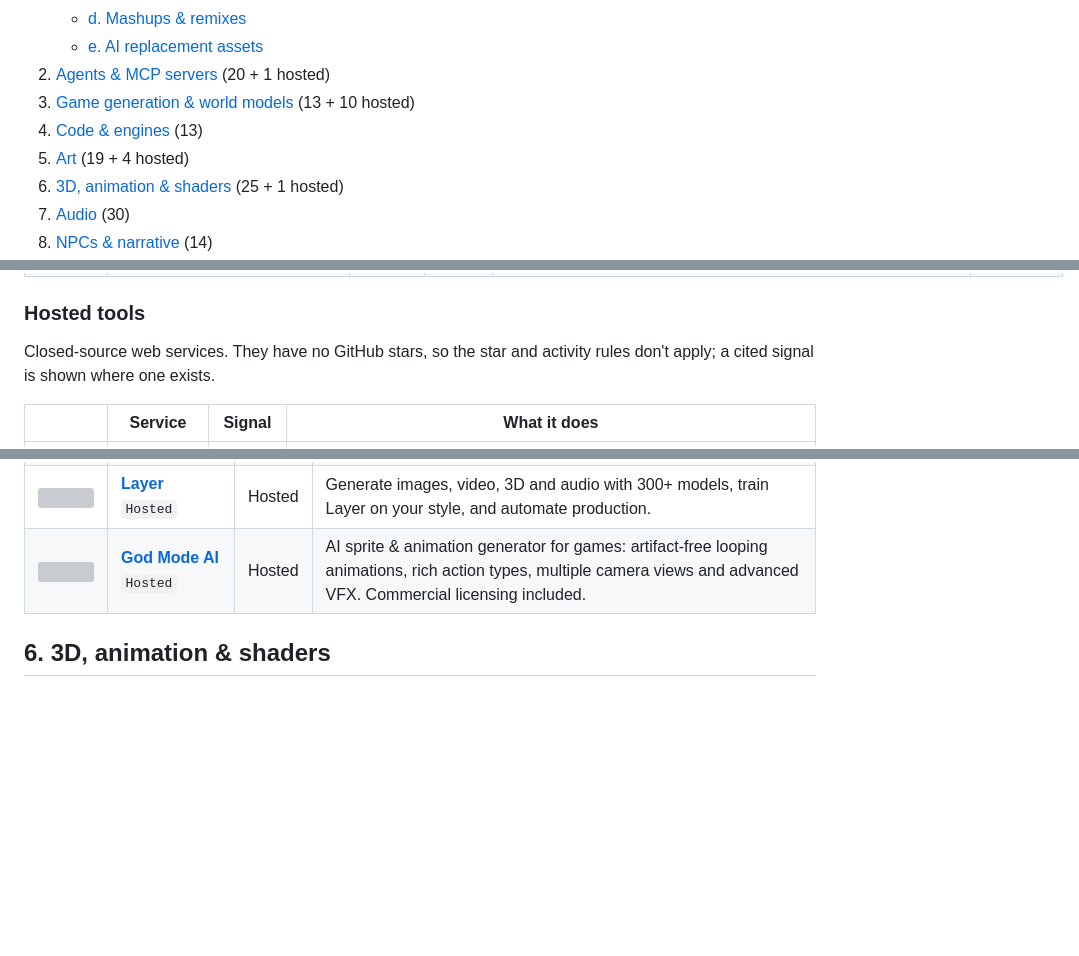
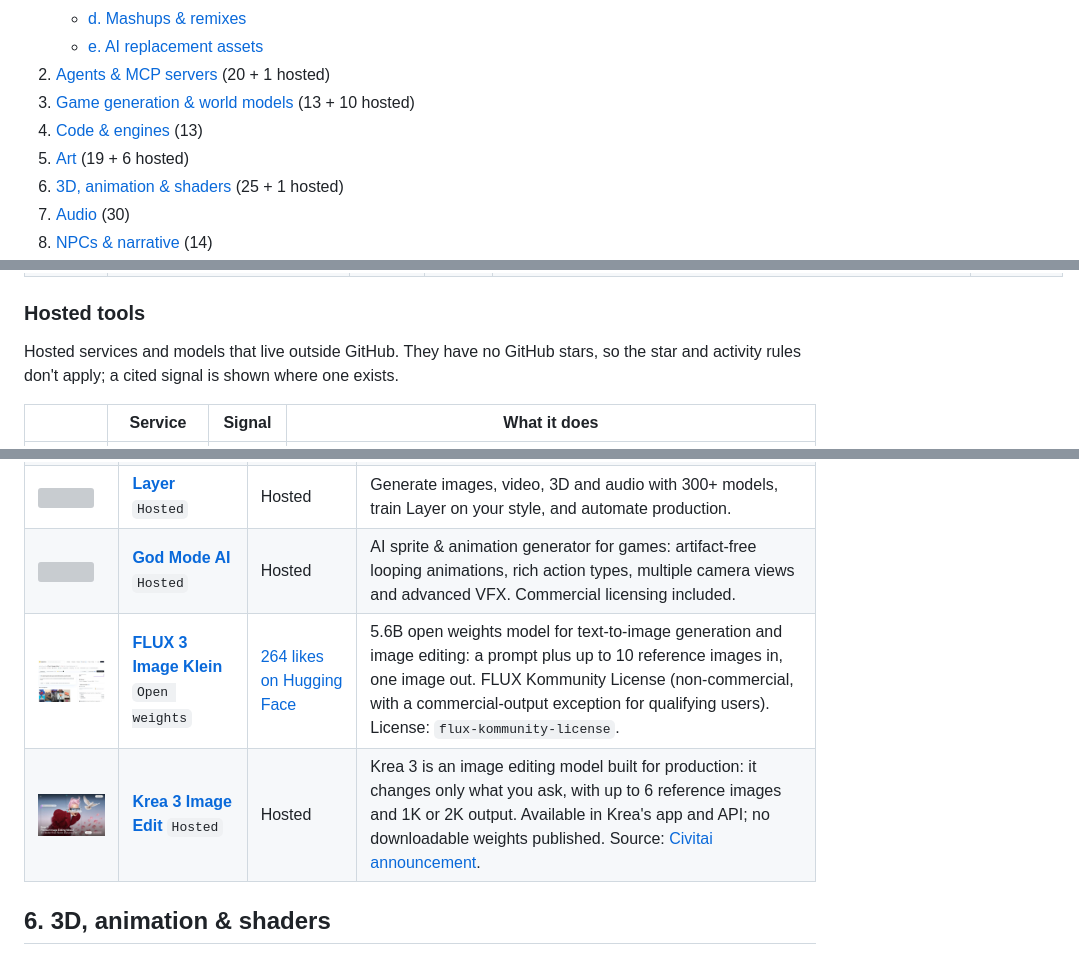
Before and after one commit to SubmitGame/awesome-ai-game-dev-tools, a Markdown page: README.md, 3 parts joined by grey strips. Rendered like a GitHub page; pictures changed too: screenshots/hosted/huggingface-co-black-forest-labs-flux-3-image-klein.jpg (added), screenshots/hosted/www-krea-ai-krea-3.jpg (added); blank space fills up the shorter version; grey boxes are pictures that could not be loaded.

Commit message:
Art: add FLUX 3 Image Klein (open weights, live HF likes) and Krea 3 Image Edit (hosted)

```diff
--- a/README.md
+++ b/README.md
@@ -19,7 +19,7 @@
 2. [Agents & MCP servers](#2-agents--mcp-servers) (20 + 1 hosted)
 3. [Game generation & world models](#3-game-generation--world-models) (13 + 10 hosted)
 4. [Code & engines](#4-code--engines) (13)
-5. [Art](#5-art) (19 + 4 hosted)
+5. [Art](#5-art) (19 + 6 hosted)
 6. [3D, animation & shaders](#6-3d-animation--shaders) (25 + 1 hosted)
 7. [Audio](#7-audio) (30)
 8. [NPCs & narrative](#8-npcs--narrative) (14)
@@ -181,7 +181,7 @@ Coding agents, agent skills, multi-agent game studios and MCP bridges into Unity
 
 ### Hosted tools
 
-Closed-source web services. They have no GitHub stars, so the star and activity rules don't apply; a cited signal is shown where one exists.
+Hosted services and models that live outside GitHub. They have no GitHub stars, so the star and activity rules don't apply; a cited signal is shown where one exists.
 
 | | Service | Signal | What it does |
 |---|---|---|---|
@@ -280,6 +280,8 @@ Closed-source web services. They have no GitHub stars, so the star and activity
 | <a href="https://www.scenario.com"><img src="screenshots/hosted/www-scenario-com.jpg" width="120" alt=""></a> | **[Scenario](https://www.scenario.com)** `Hosted` | Hosted | The leading AI models in one place for creative production and game assets. Build image, video, 3D and audio pipelines with workflows and agents. |
 | <a href="https://www.layer.ai"><img src="screenshots/hosted/www-layer-ai.jpg" width="120" alt=""></a> | **[Layer](https://www.layer.ai)** `Hosted` | Hosted | Generate images, video, 3D and audio with 300+ models, train Layer on your style, and automate production. |
 | <a href="https://www.godmodeai.co"><img src="screenshots/hosted/www-godmodeai-co.jpg" width="120" alt=""></a> | **[God Mode AI](https://www.godmodeai.co)** `Hosted` | Hosted | AI sprite & animation generator for games: artifact-free looping animations, rich action types, multiple camera views and advanced VFX. Commercial licensing included. |
+| <a href="https://huggingface.co/black-forest-labs/flux-3-image-klein"><img src="screenshots/hosted/huggingface-co-black-forest-labs-flux-3-image-klein.jpg" width="120" alt=""></a> | **[FLUX 3 Image Klein](https://huggingface.co/black-forest-labs/flux-3-image-klein)** `Open weights` | [264 likes on Hugging Face](https://huggingface.co/black-forest-labs/flux-3-image-klein) | 5.6B open weights model for text-to-image generation and image editing: a prompt plus up to 10 reference images in, one image out. FLUX Kommunity License (non-commercial, with a commercial-output exception for qualifying users). License: `flux-kommunity-license`. |
+| <a href="https://www.krea.ai/krea-3"><img src="screenshots/hosted/www-krea-ai-krea-3.jpg" width="120" alt=""></a> | **[Krea 3 Image Edit](https://www.krea.ai/krea-3)** `Hosted` | Hosted | Krea 3 is an image editing model built for production: it changes only what you ask, with up to 6 reference images and 1K or 2K output. Available in Krea's app and API; no downloadable weights published. Source: [Civitai announcement](https://civitai.com/articles/36718/krea-3-is-now-on-civitai). |
 
 ## 6. 3D, animation & shaders
 
```
Also changed, not shown: other parts of README.md (+3 -3 lines), 6 other files.
